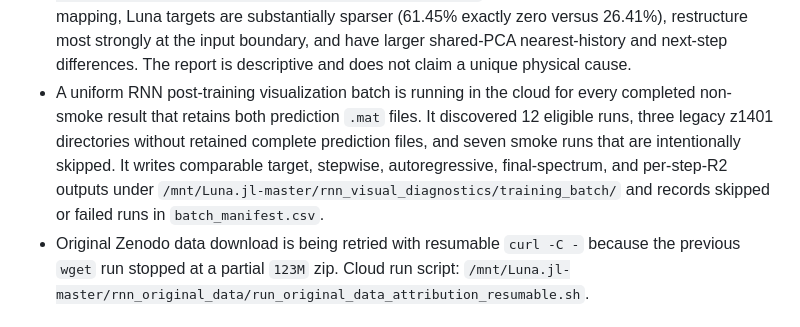
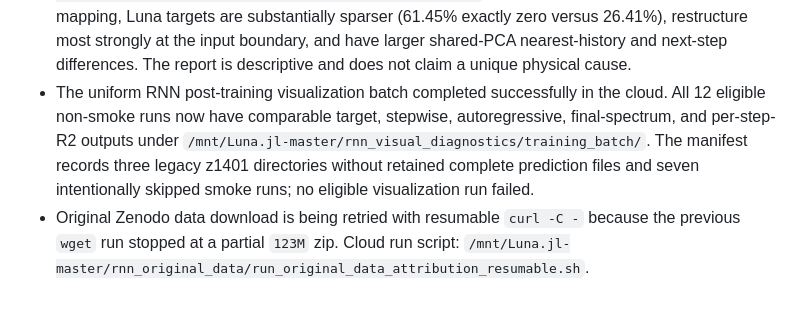
Before and after one commit to S-Noa/AI-AR-HCF-UPPE-Luna-Modeling, a Markdown page: docs/PROJECT_STATE.md, the part around the change. GitHub-like rendering.

Commit message:
Record completed RNN visualization batch

```diff
--- a/docs/PROJECT_STATE.md
+++ b/docs/PROJECT_STATE.md
@@ -58,7 +58,7 @@ Prepare the project for reliable continued development while preserving the curr
 - The `per_sample_minmax` short-horizon no-detach sweep completed. Its strongest result is the 51-point, 1000-wavelength task: full-test `autoregressive_r2=0.4873` and `autoregressive_final_r2=0.3301`. This is the current best usable short-horizon RNN baseline.
 - The controlled no-detach horizon sweep completed. With the 51-point result as reference (`autoregressive_r2=0.4873`), full-test autoregressive R2 declined to `0.4339` for 101 points and `0.3716` for 201 points. This isolates rollout length as a material limitation even within the first 10 cm.
 - The read-only original-SC versus Luna data-dynamics comparison completed under `/mnt/Luna.jl-master/rnn_visual_diagnostics/data_dynamics_comparison`. Under the common original dBm mapping, Luna targets are substantially sparser (61.45% exactly zero versus 26.41%), restructure most strongly at the input boundary, and have larger shared-PCA nearest-history and next-step differences. The report is descriptive and does not claim a unique physical cause.
-- A uniform RNN post-training visualization batch is running in the cloud for every completed non-smoke result that retains both prediction `.mat` files. It discovered 12 eligible runs, three legacy z1401 directories without retained complete prediction files, and seven smoke runs that are intentionally skipped. It writes comparable target, stepwise, autoregressive, final-spectrum, and per-step-R2 outputs under `/mnt/Luna.jl-master/rnn_visual_diagnostics/training_batch/` and records skipped or failed runs in `batch_manifest.csv`.
+- The uniform RNN post-training visualization batch completed successfully in the cloud. All 12 eligible non-smoke runs now have comparable target, stepwise, autoregressive, final-spectrum, and per-step-R2 outputs under `/mnt/Luna.jl-master/rnn_visual_diagnostics/training_batch/`. The manifest records three legacy z1401 directories without retained complete prediction files and seven intentionally skipped smoke runs; no eligible visualization run failed.
 - Original Zenodo data download is being retried with resumable `curl -C -` because the previous `wget` run stopped at a partial `123M` zip. Cloud run script: `/mnt/Luna.jl-master/rnn_original_data/run_original_data_attribution_resumable.sh`.
 
 ## Active manuscript and presentation files
```
Also changed, not shown: docs/EXPERIMENTS.md (+4 -3 lines).
